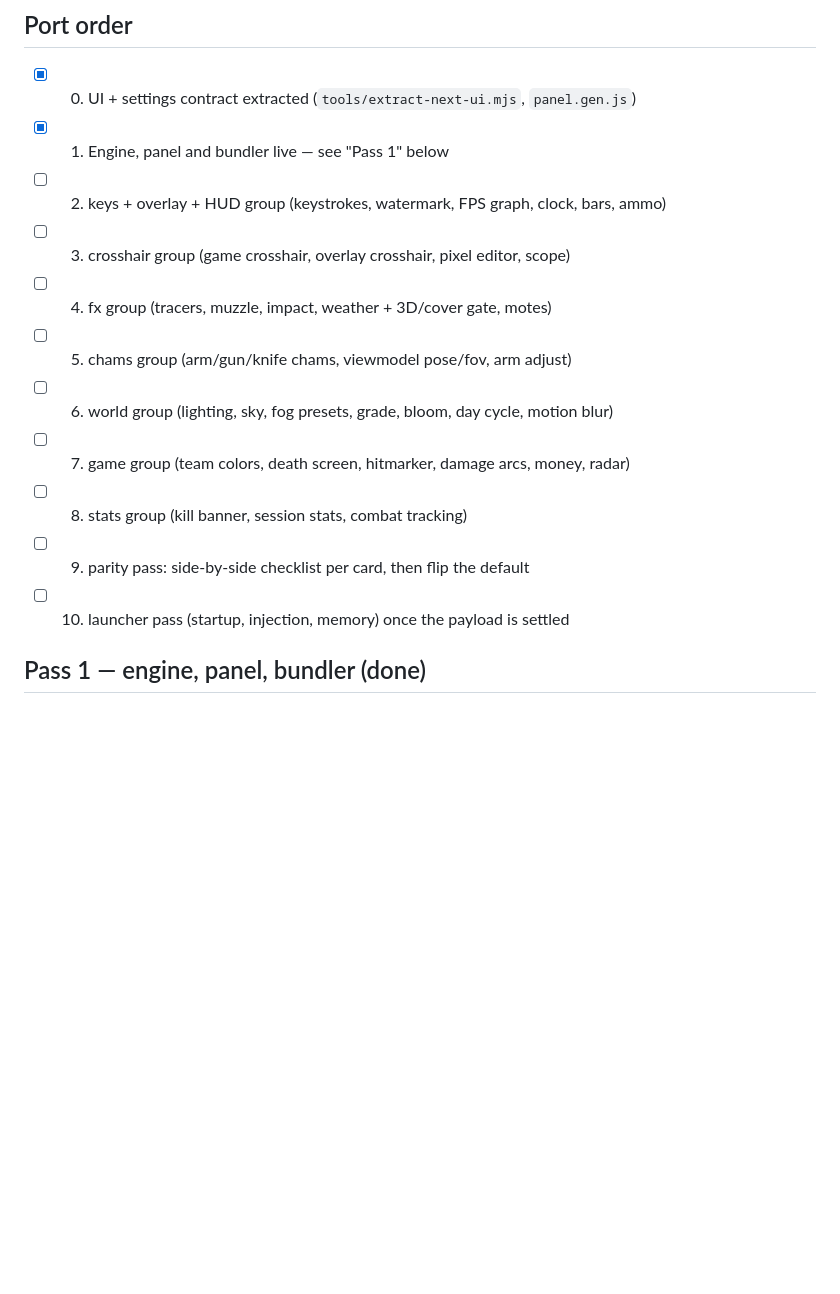
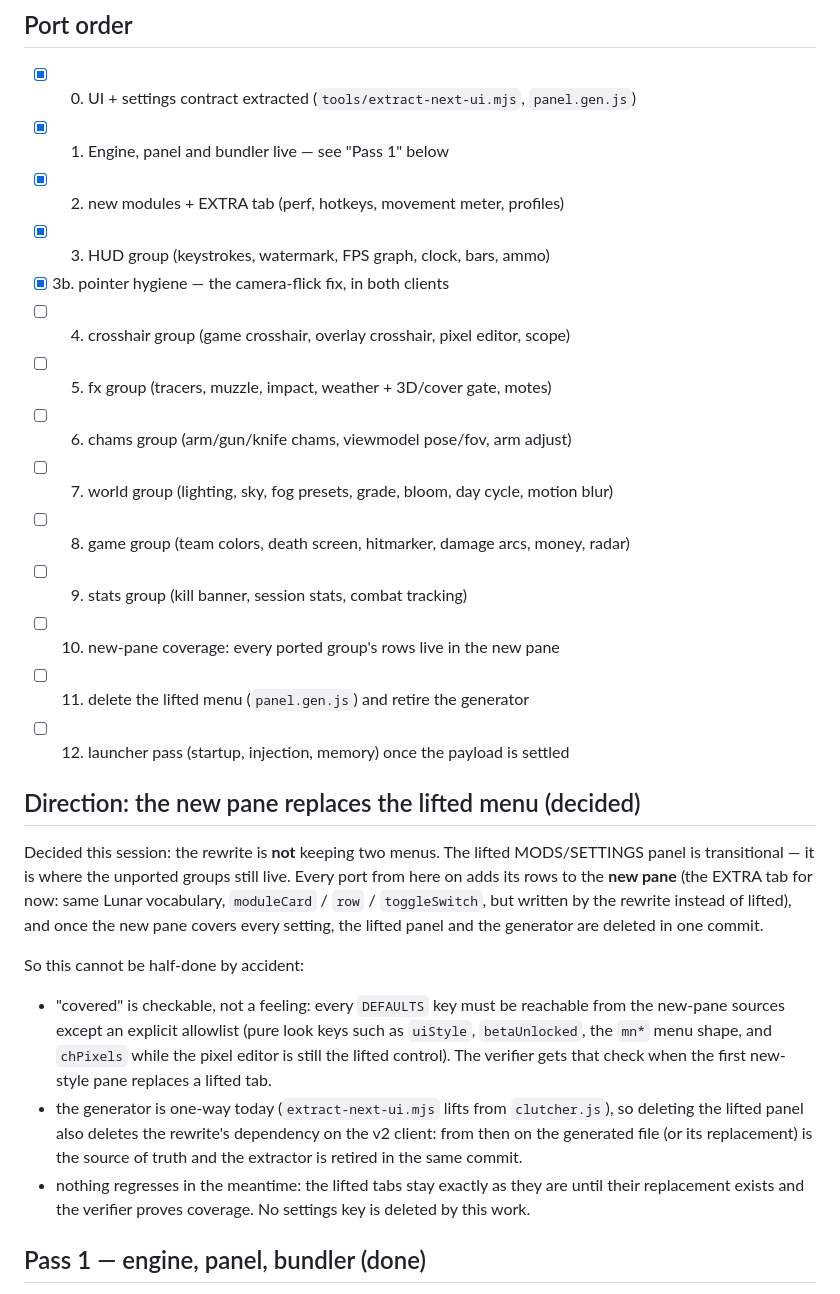
Before and after one commit to wtfSnip3lol/sakura-client, a Markdown page: userscript/docs/REWRITE.md, the part around the change. Drawn GitHub-style; blank space fills up the shorter version.

Commit message:
Record the direction: the new pane replaces the lifted menu
The lifted MODS/SETTINGS panel is transitional. Every port from here on
adds its rows to the new pane (EXTRA for now, rewrite-written with the
same Lunar vocabulary) instead of the lifted panel, and once the new pane
covers every settings key the lifted panel and the extractor are deleted
together - which also removes the rewrite's build-time dependency on
src/clutcher.js.

Port order updated to match what has actually landed (new modules, HUD
group, pointer hygiene) and to spell out the coverage rule for the pane
swap: every DEFAULTS key reachable from the new-pane sources except an
explicit look-only allowlist.

```diff
--- a/userscript/docs/REWRITE.md
+++ b/userscript/docs/REWRITE.md
@@ -72,15 +72,43 @@ build-next.mjs       bundles modules → dist/sakura.clutch.next.js (obfuscated)
 
 - [x] 0. UI + settings contract extracted (`tools/extract-next-ui.mjs`, `panel.gen.js`)
 - [x] 1. Engine, panel and bundler live — see "Pass 1" below
-- [ ] 2. keys + overlay + HUD group (keystrokes, watermark, FPS graph, clock, bars, ammo)
-- [ ] 3. crosshair group (game crosshair, overlay crosshair, pixel editor, scope)
-- [ ] 4. fx group (tracers, muzzle, impact, weather + 3D/cover gate, motes)
-- [ ] 5. chams group (arm/gun/knife chams, viewmodel pose/fov, arm adjust)
-- [ ] 6. world group (lighting, sky, fog presets, grade, bloom, day cycle, motion blur)
-- [ ] 7. game group (team colors, death screen, hitmarker, damage arcs, money, radar)
-- [ ] 8. stats group (kill banner, session stats, combat tracking)
-- [ ] 9. parity pass: side-by-side checklist per card, then flip the default
-- [ ] 10. launcher pass (startup, injection, memory) once the payload is settled
+- [x] 2. new modules + EXTRA tab (perf, hotkeys, movement meter, profiles)
+- [x] 3. HUD group (keystrokes, watermark, FPS graph, clock, bars, ammo)
+- [x] 3b. pointer hygiene — the camera-flick fix, in both clients
+- [ ] 4. crosshair group (game crosshair, overlay crosshair, pixel editor, scope)
+- [ ] 5. fx group (tracers, muzzle, impact, weather + 3D/cover gate, motes)
+- [ ] 6. chams group (arm/gun/knife chams, viewmodel pose/fov, arm adjust)
+- [ ] 7. world group (lighting, sky, fog presets, grade, bloom, day cycle, motion blur)
+- [ ] 8. game group (team colors, death screen, hitmarker, damage arcs, money, radar)
+- [ ] 9. stats group (kill banner, session stats, combat tracking)
+- [ ] 10. new-pane coverage: every ported group's rows live in the new pane
+- [ ] 11. delete the lifted menu (`panel.gen.js`) and retire the generator
+- [ ] 12. launcher pass (startup, injection, memory) once the payload is settled
+
+## Direction: the new pane replaces the lifted menu (decided)
+
+Decided this session: the rewrite is **not** keeping two menus. The lifted
+MODS/SETTINGS panel is transitional — it is where the unported groups still live.
+Every port from here on adds its rows to the **new pane** (the EXTRA tab for now:
+same Lunar vocabulary, `moduleCard` / `row` / `toggleSwitch`, but written by the
+rewrite instead of lifted), and once the new pane covers every setting, the
+lifted panel and the generator are deleted in one commit.
+
+So this cannot be half-done by accident:
+
+- "covered" is checkable, not a feeling: every `DEFAULTS` key must be reachable
+  from the new-pane sources except an explicit allowlist (pure look keys such as
+  `uiStyle`, `betaUnlocked`, the `mn*` menu shape, and `chPixels` while the pixel
+  editor is still the lifted control). The verifier gets that check when the
+  first new-style pane replaces a lifted tab.
+- the generator is one-way today (`extract-next-ui.mjs` lifts from
+  `clutcher.js`), so deleting the lifted panel also deletes the rewrite's
+  dependency on the v2 client: from then on the generated file (or its
+  replacement) is the source of truth and the extractor is retired in the same
+  commit.
+- nothing regresses in the meantime: the lifted tabs stay exactly as they are
+  until their replacement exists and the verifier proves coverage. No settings
+  key is deleted by this work.
 
 ## Pass 1 — engine, panel, bundler (done)
 
```
